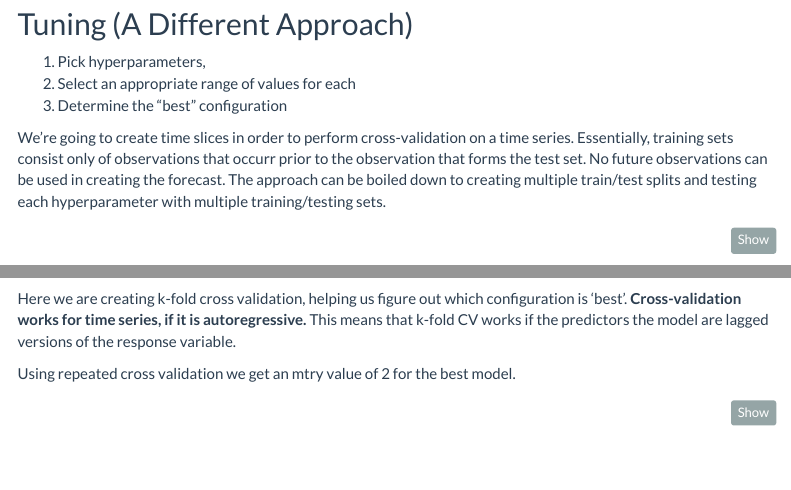
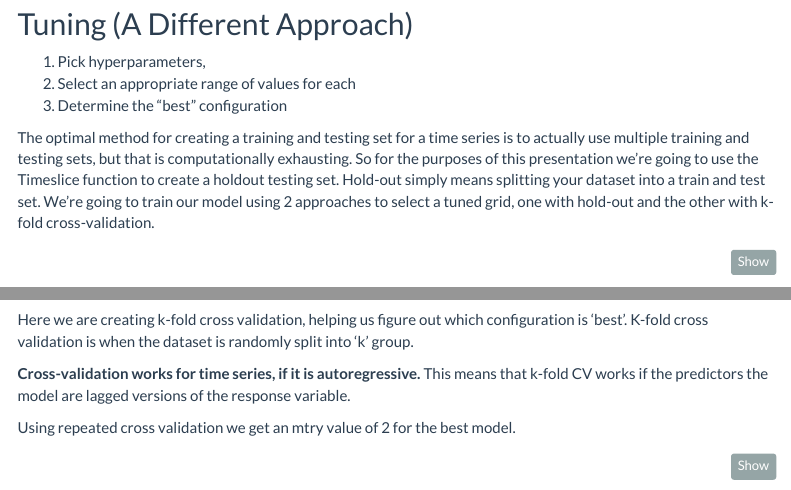
Before and after one commit to Magnus-PS/DATA-624, an R Markdown document (DATA624Pres_v2.Rmd): the page in a window 1100 px wide, from 4120 px down, and a second part further down, joined at a grey line. Rendered offline with R 4.5, knitr and Pandoc, with nearby package versions; some code elsewhere in the file could not run offline; menus at the side of the page are left out.

Commit message:
Changes to presentation

````diff
--- a/DATA624Pres_v2.Rmd
+++ b/DATA624Pres_v2.Rmd
@@ -268,7 +268,9 @@ Tuning (A Different Approach)
 2. Select an appropriate range of values for each
 3. Determine the "best" configuration
 
-We're going to create time slices in order to perform cross-validation on a time series. Essentially, training sets consist only of observations that occurr prior to the observation that forms the test set. No future observations can be used in creating the forecast. The approach can be boiled down to creating multiple train/test splits and testing each hyperparameter with multiple training/testing sets.
+
+The optimal method for creating a training and testing set for a time series is to actually use multiple training and testing sets, but that is computationally exhausting. So for the purposes of this presentation we're going to use the Timeslice function to create a holdout testing set. Hold-out simply means splitting your dataset into a train and test set. We're going to train our model using 2 approaches to select a tuned grid, one with hold-out and the other with k-fold cross-validation.
+
 
 ```{r}
 
@@ -324,7 +326,9 @@ holdout_result
 
 ```
 
-Here we are creating k-fold cross validation, helping us figure out which configuration is 'best'. **Cross-validation works for time series, if it is autoregressive.** This means that k-fold CV works if the predictors the model are lagged versions of the response variable.
+Here we are creating k-fold cross validation, helping us figure out which configuration is 'best'. K-fold cross validation is when the dataset is randomly split into 'k' group.
+
+**Cross-validation works for time series, if it is autoregressive.** This means that k-fold CV works if the predictors the model are lagged versions of the response variable.
 
 Using repeated cross validation we get an mtry value of 2 for the best model.
 
````
Also changed, not shown: DATA624Pres_v2.Rmd (2 more changed lines).
